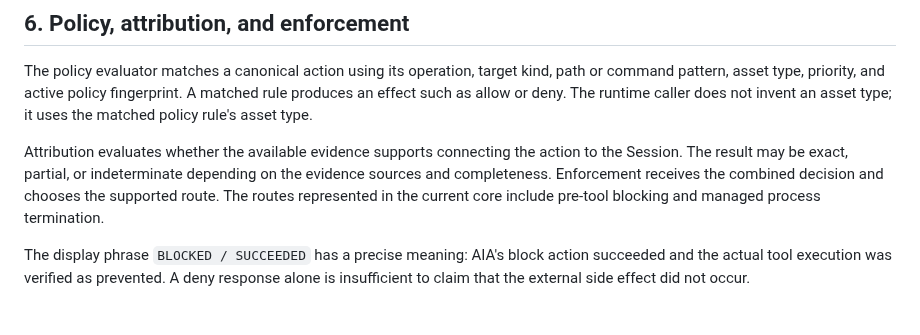
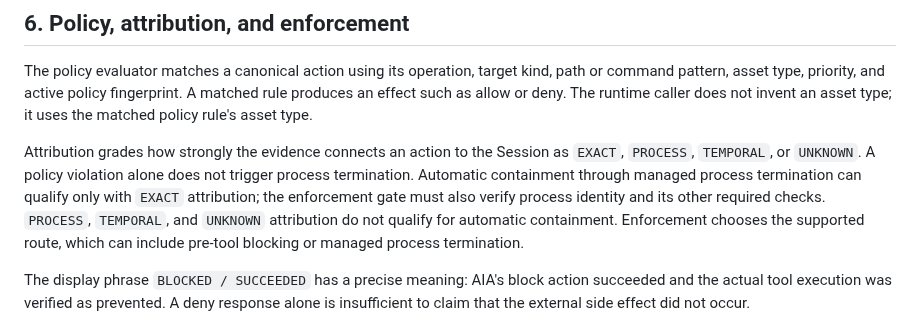
Before and after one commit to youngmin109/AIA, a Markdown page: docs/technical/AIA-RUNTIME-SECURITY-WHITEPAPER.md, the part around the change. Drawn GitHub-style.

Commit message:
docs: align whitepaper attribution terminology
Task: N-031 (DONE)
Loop-Run: 20260929-0126 iteration 84
Summary: Updated the whitepaper to use the `EXACT`, `PROCESS`, `TEMPORAL`, and `UNKNOWN` grades. It now states that a policy violation alone does not trigger process termination and that automatic managed-process containment requires `EXACT` attribution plus verified process identity and other gate checks. Wording aligns with the enforcement behavior and documented limitations.
Generated-By: gpt-6-luna via aia-loop-kit

```diff
--- a/docs/technical/AIA-RUNTIME-SECURITY-WHITEPAPER.md
+++ b/docs/technical/AIA-RUNTIME-SECURITY-WHITEPAPER.md
@@ -104,7 +104,7 @@ Process evidence can establish that a process was observed or exited. It does no
 
 The policy evaluator matches a canonical action using its operation, target kind, path or command pattern, asset type, priority, and active policy fingerprint. A matched rule produces an effect such as allow or deny. The runtime caller does not invent an asset type; it uses the matched policy rule's asset type.
 
-Attribution evaluates whether the available evidence supports connecting the action to the Session. The result may be exact, partial, or indeterminate depending on the evidence sources and completeness. Enforcement receives the combined decision and chooses the supported route. The routes represented in the current core include pre-tool blocking and managed process termination.
+Attribution grades how strongly the evidence connects an action to the Session as `EXACT`, `PROCESS`, `TEMPORAL`, or `UNKNOWN`. A policy violation alone does not trigger process termination. Automatic containment through managed process termination can qualify only with `EXACT` attribution; the enforcement gate must also verify process identity and its other required checks. `PROCESS`, `TEMPORAL`, and `UNKNOWN` attribution do not qualify for automatic containment. Enforcement chooses the supported route, which can include pre-tool blocking or managed process termination.
 
 The display phrase `BLOCKED / SUCCEEDED` has a precise meaning: AIA's block action succeeded and the actual tool execution was verified as prevented. A deny response alone is insufficient to claim that the external side effect did not occur.
 
```
